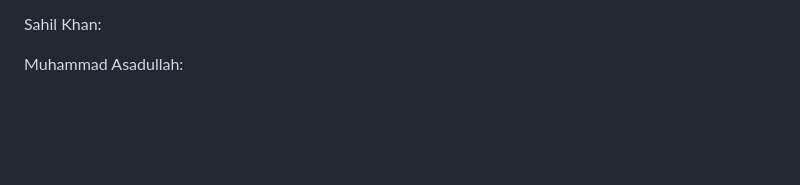
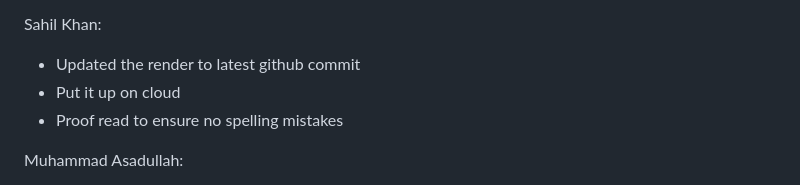
Before and after one commit to aykyzy/INFR3120-Fall25-Project, a Markdown page: readme.md, the part around the change. Drawn GitHub-style; blank space fills up the shorter version.

Commit message:
sahils final commit

```diff
--- a/readme.md
+++ b/readme.md
@@ -32,6 +32,10 @@ Adam Khan:
   - change-password.html
 
 Sahil Khan:
+
+- Updated the render to latest github commit
+- Put it up on cloud
+- Proof read to ensure no spelling mistakes
 
 Muhammad Asadullah:
 
```
